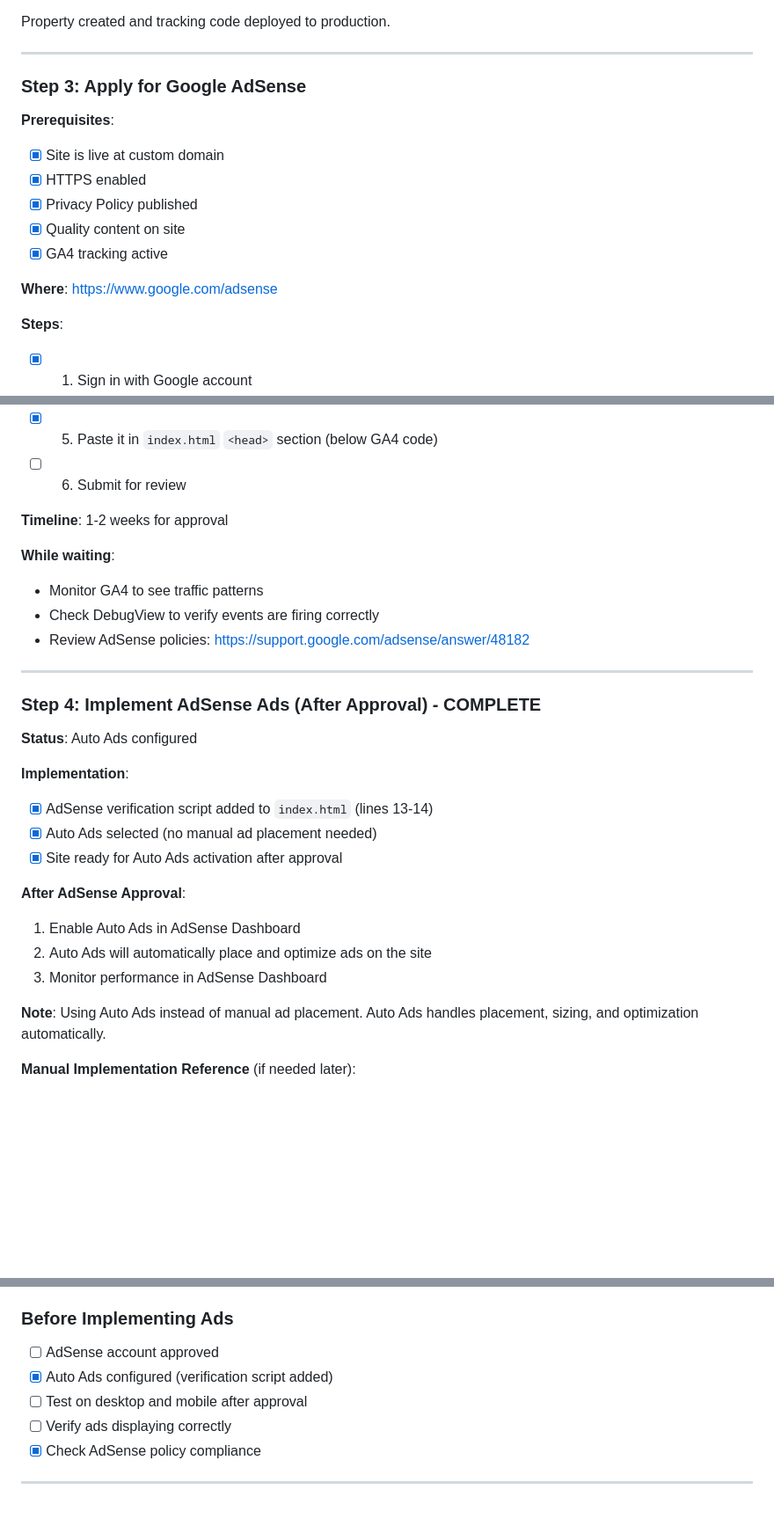
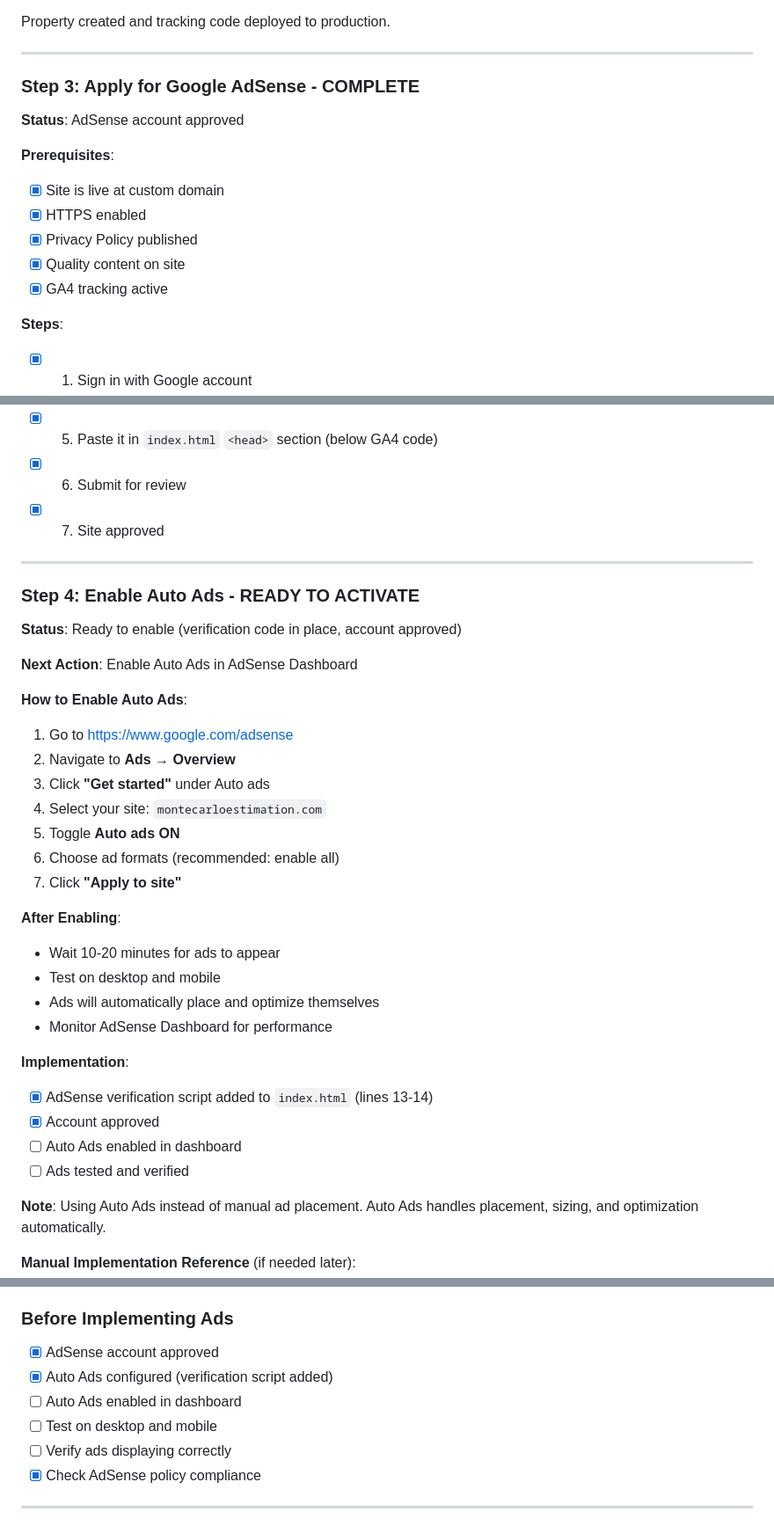
Before and after one commit to MartinRL/project-estimation-monte-carlo, a Markdown page: SETUP-GUIDE.md, 3 parts joined by grey strips. Shown at 88% size. Rendered like a GitHub page; blank space fills up the shorter version.

Commit message:
docs: mark AdSense approval complete, clarify next steps
Update SETUP-GUIDE to reflect:
- Step 3 (AdSense application) is complete - account approved
- Step 4 now clearly shows how to enable Auto Ads in dashboard
- Update verification checklist with approval status
- Update current status and next action

🤖 Generated with [Claude Code](https://claude.com/claude-code)

Co-Authored-By: Claude <noreply@anthropic.com>

```diff
--- a/SETUP-GUIDE.md
+++ b/SETUP-GUIDE.md
@@ -43,7 +43,9 @@ Property created and tracking code deployed to production.
 
 ---
 
-### Step 3: Apply for Google AdSense
+### Step 3: Apply for Google AdSense - COMPLETE
+
+**Status**: AdSense account approved
 
 **Prerequisites**:
 - [x] Site is live at custom domain
@@ -52,38 +54,43 @@ Property created and tracking code deployed to production.
 - [x] Quality content on site
 - [x] GA4 tracking active
 
-**Where**: https://www.google.com/adsense
-
 **Steps**:
 - [x] 1. Sign in with Google account
 - [x] 2. Click "Get Started"
 - [x] 3. Website URL: `https://montecarloestimation.com`
 - [x] 4. Copy the AdSense verification code
 - [x] 5. Paste it in `index.html` `<head>` section (below GA4 code)
-- [ ] 6. Submit for review
-
-**Timeline**: 1-2 weeks for approval
-
-**While waiting**:
-- Monitor GA4 to see traffic patterns
-- Check DebugView to verify events are firing correctly
-- Review AdSense policies: https://support.google.com/adsense/answer/48182
+- [x] 6. Submit for review
+- [x] 7. Site approved
 
 ---
 
-### Step 4: Implement AdSense Ads (After Approval) - COMPLETE
+### Step 4: Enable Auto Ads - READY TO ACTIVATE
 
-**Status**: Auto Ads configured
+**Status**: Ready to enable (verification code in place, account approved)
+
+**Next Action**: Enable Auto Ads in AdSense Dashboard
+
+**How to Enable Auto Ads**:
+1. Go to https://www.google.com/adsense
+2. Navigate to **Ads** → **Overview**
+3. Click **"Get started"** under Auto ads
+4. Select your site: `montecarloestimation.com`
+5. Toggle **Auto ads ON**
+6. Choose ad formats (recommended: enable all)
+7. Click **"Apply to site"**
+
+**After Enabling**:
+- Wait 10-20 minutes for ads to appear
+- Test on desktop and mobile
+- Ads will automatically place and optimize themselves
+- Monitor AdSense Dashboard for performance
 
 **Implementation**:
 - [x] AdSense verification script added to `index.html` (lines 13-14)
-- [x] Auto Ads selected (no manual ad placement needed)
-- [x] Site ready for Auto Ads activation after approval
-
-**After AdSense Approval**:
-1. Enable Auto Ads in AdSense Dashboard
-2. Auto Ads will automatically place and optimize ads on the site
-3. Monitor performance in AdSense Dashboard
+- [x] Account approved
+- [ ] Auto Ads enabled in dashboard
+- [ ] Ads tested and verified
 
 **Note**: Using Auto Ads instead of manual ad placement. Auto Ads handles placement, sizing, and optimization automatically.
 
@@ -145,9 +152,10 @@ Property created and tracking code deployed to production.
 - [x] No broken links or errors on site
 
 ### Before Implementing Ads
-- [ ] AdSense account approved
+- [x] AdSense account approved
 - [x] Auto Ads configured (verification script added)
-- [ ] Test on desktop and mobile after approval
+- [ ] Auto Ads enabled in dashboard
+- [ ] Test on desktop and mobile
 - [ ] Verify ads displaying correctly
 - [x] Check AdSense policy compliance
 
```
Also changed, not shown: other parts of SETUP-GUIDE.md (+2 -2 lines).
